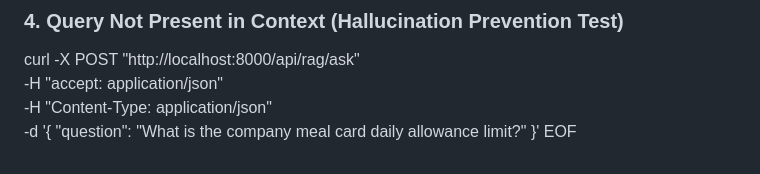
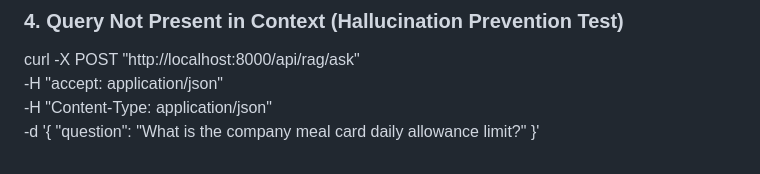
Before and after one commit to dururencber/AskMyDocs, a Markdown page: README.md, the part around the change. Drawn GitHub-style.

Commit message:
Fix formatting in README for JSON example

```diff
--- a/README.md
+++ b/README.md
@@ -95,4 +95,3 @@ curl -X POST "http://localhost:8000/api/rag/ask" \
   -d '{
     "question": "What is the company meal card daily allowance limit?"
   }'
-EOF
```
